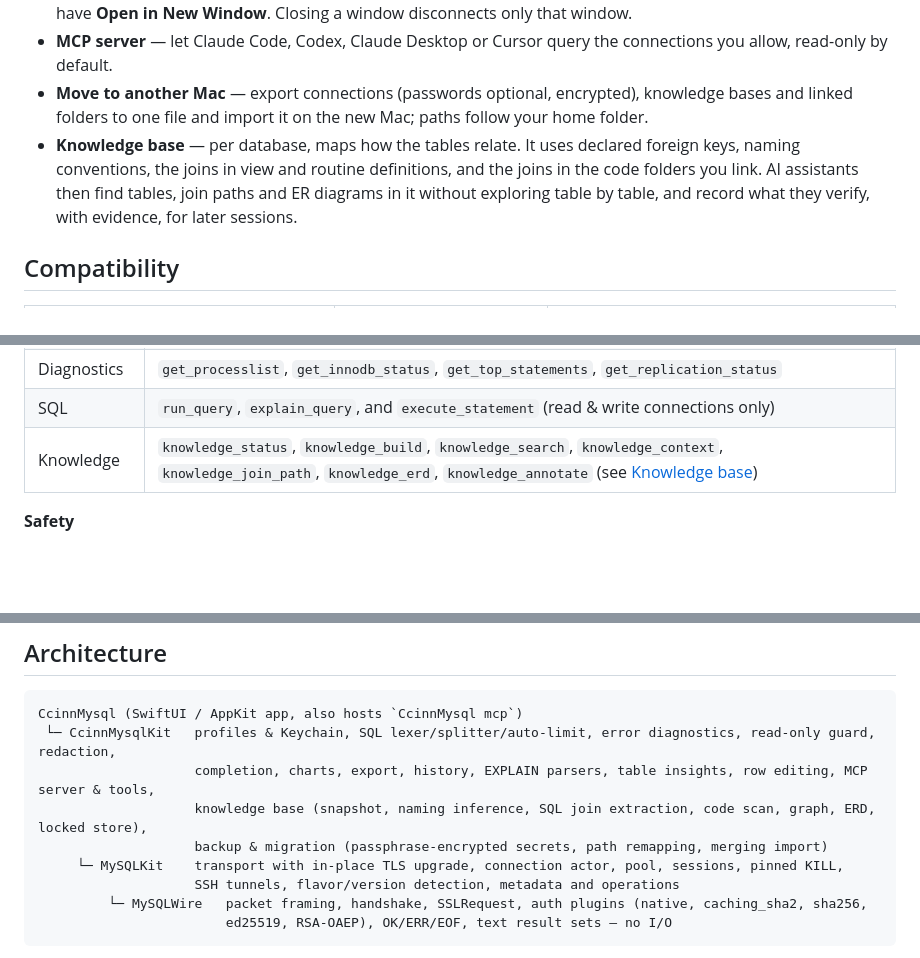
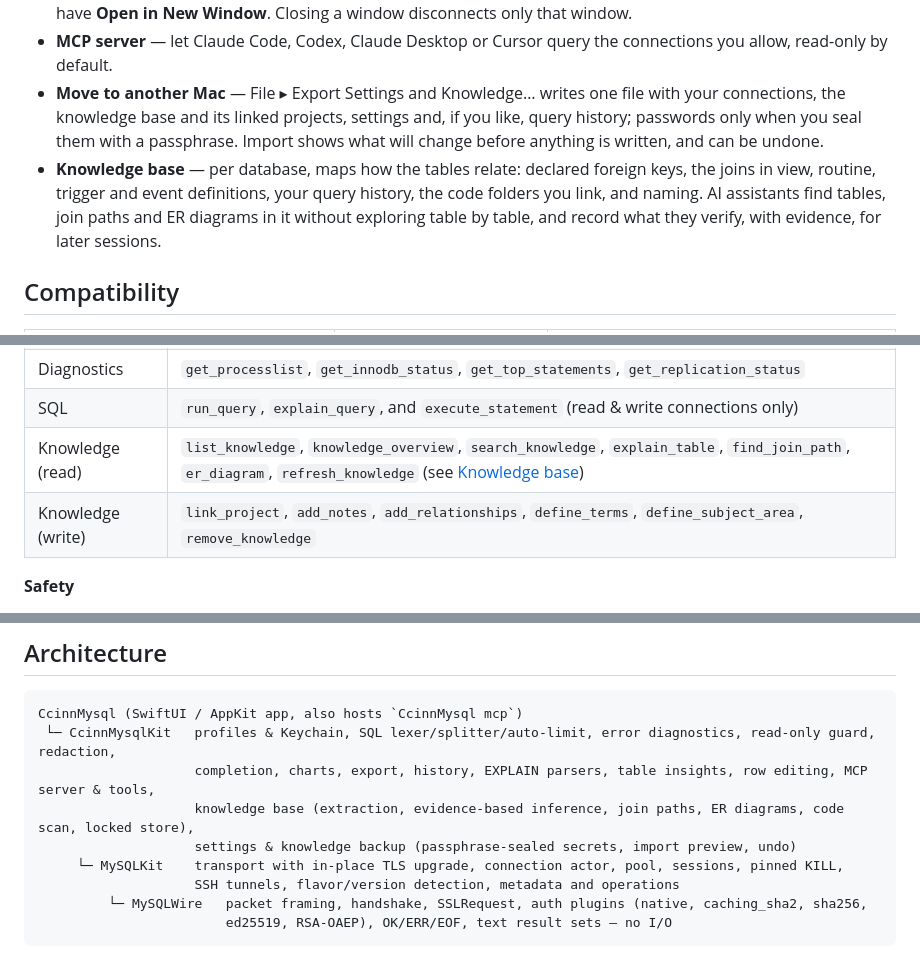
Before and after one commit to whiteCcinn/ccinnmysql, a Markdown page: README.md, 3 parts joined by grey strips. Drawn GitHub-style; blank space fills up the shorter version.

```diff
--- a/README.md
+++ b/README.md
@@ -58,8 +58,8 @@ AI assistants face the same questions with less context: every session rediscove
 - **Connections** — Keychain secrets, TLS modes (disabled, preferred, required, verify CA, verify identity) with custom CA and client certificates, SSH tunnels through the system OpenSSH client (never using or becoming a shared `ControlMaster` from your `~/.ssh/config`), per-connection confirmation of writes.
 - **Multiple windows** — every window has its own connection, so you can put different servers side by side or keep two views of the same one. File ▸ New CcinnMysql Window (⌘N) opens the connection screen; **New Window with This Connection** (⇧⌘N, or the toolbar's New Window button) opens the current server again with the password already in use, even for unsaved connections and passwords not in the Keychain; saved connections have **Open in New Window**. Closing a window disconnects only that window.
 - **MCP server** — let Claude Code, Codex, Claude Desktop or Cursor query the connections you allow, read-only by default.
-- **Move to another Mac** — export connections (passwords optional, encrypted), knowledge bases and linked folders to one file and import it on the new Mac; paths follow your home folder.
-- **Knowledge base** — per database, maps how the tables relate. It uses declared foreign keys, naming conventions, the joins in view and routine definitions, and the joins in the code folders you link. AI assistants then find tables, join paths and ER diagrams in it without exploring table by table, and record what they verify, with evidence, for later sessions.
+- **Move to another Mac** — File ▸ Export Settings and Knowledge… writes one file with your connections, the knowledge base and its linked projects, settings and, if you like, query history; passwords only when you seal them with a passphrase. Import shows what will change before anything is written, and can be undone.
+- **Knowledge base** — per database, maps how the tables relate: declared foreign keys, the joins in view, routine, trigger and event definitions, your query history, the code folders you link, and naming. AI assistants find tables, join paths and ER diagrams in it without exploring table by table, and record what they verify, with evidence, for later sessions.
 
 ## Compatibility
 
@@ -170,7 +170,8 @@ CcinnMysql has a built-in **Model Context Protocol** server. AI assistants such
 | Schema | `list_databases`, `list_tables`, `describe_table`, `get_indexes` |
 | Diagnostics | `get_processlist`, `get_innodb_status`, `get_top_statements`, `get_replication_status` |
 | SQL | `run_query`, `explain_query`, and `execute_statement` (read & write connections only) |
-| Knowledge | `knowledge_status`, `knowledge_build`, `knowledge_search`, `knowledge_context`, `knowledge_join_path`, `knowledge_erd`, `knowledge_annotate` (see [Knowledge base](#knowledge-base-teach-ai-your-schema)) |
+| Knowledge (read) | `list_knowledge`, `knowledge_overview`, `search_knowledge`, `explain_table`, `find_join_path`, `er_diagram`, `refresh_knowledge` (see [Knowledge base](#knowledge-base-teach-ai-your-schema)) |
+| Knowledge (write) | `link_project`, `add_notes`, `add_relationships`, `define_terms`, `define_subject_area`, `remove_knowledge` |
 
 **Safety**
 
@@ -292,8 +290,8 @@ scripts/it-down.sh
 CcinnMysql (SwiftUI / AppKit app, also hosts `CcinnMysql mcp`)
  └─ CcinnMysqlKit   profiles & Keychain, SQL lexer/splitter/auto-limit, error diagnostics, read-only guard, redaction,
                     completion, charts, export, history, EXPLAIN parsers, table insights, row editing, MCP server & tools,
-                    knowledge base (snapshot, naming inference, SQL join extraction, code scan, graph, ERD, locked store),
-                    backup & migration (passphrase-encrypted secrets, path remapping, merging import)
+                    knowledge base (extraction, evidence-based inference, join paths, ER diagrams, code scan, locked store),
+                    settings & knowledge backup (passphrase-sealed secrets, import preview, undo)
      └─ MySQLKit    transport with in-place TLS upgrade, connection actor, pool, sessions, pinned KILL,
                     SSH tunnels, flavor/version detection, metadata and operations
          └─ MySQLWire   packet framing, handshake, SSLRequest, auth plugins (native, caching_sha2, sha256,
```
Also changed, not shown: other parts of README.md (+45 -48 lines), README.zh-CN.md (+50 -54 lines), docs/screenshots/knowledge-diagram-mysql84.png, docs/screenshots/knowledge-relationships-mysql84.png (added), docs/screenshots/knowledge-table-mysql84.png (deleted), 1 other file.
